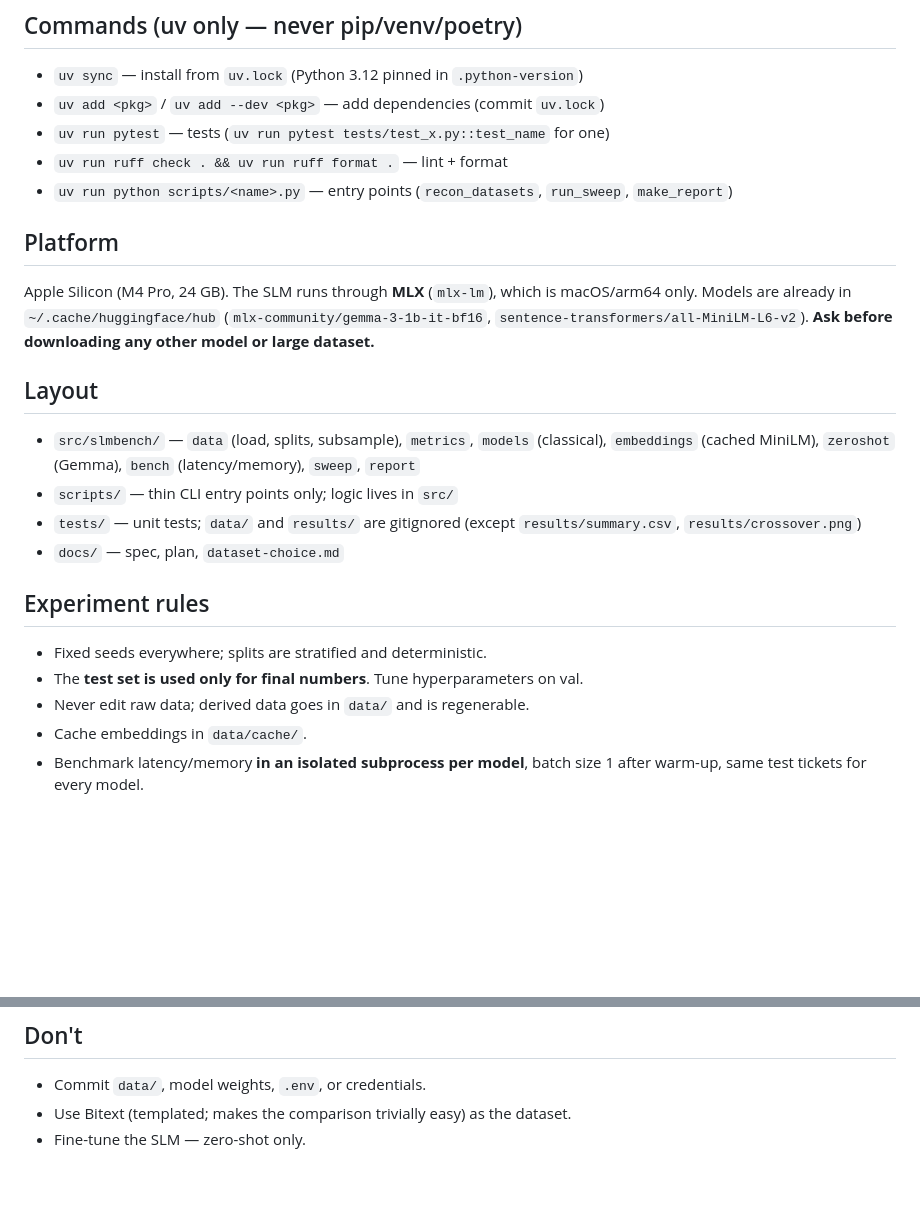
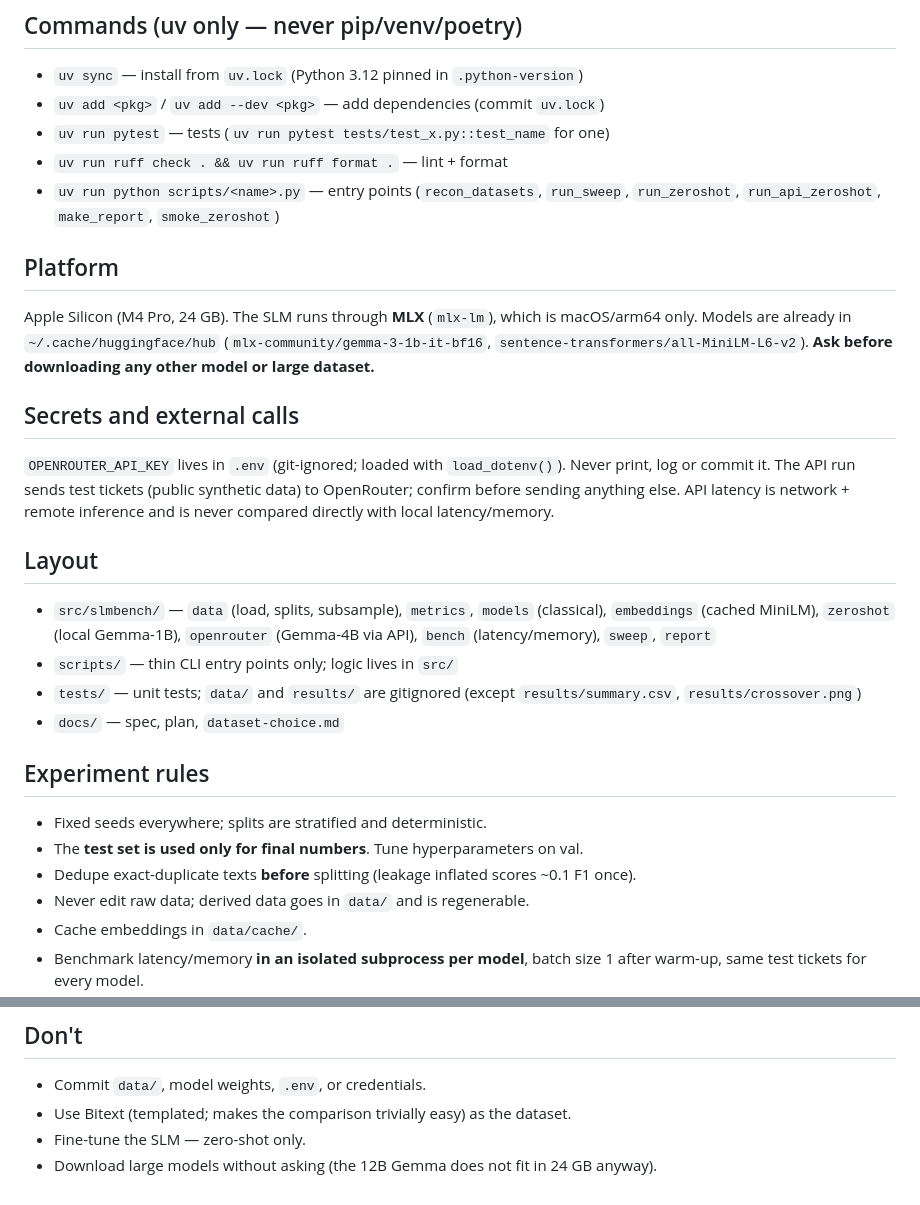
Before and after one commit to coltranetorres/slm-ml-text-classification, a Markdown page: CLAUDE.md, 2 parts joined by grey strips. GitHub-like rendering; blank space fills up the shorter version.

```diff
--- a/CLAUDE.md
+++ b/CLAUDE.md
@@ -10,16 +10,22 @@ granularities. Spec: `docs/superpowers/specs/`. Plan: `docs/superpowers/plans/`.
 - `uv add <pkg>` / `uv add --dev <pkg>` — add dependencies (commit `uv.lock`)
 - `uv run pytest` — tests (`uv run pytest tests/test_x.py::test_name` for one)
 - `uv run ruff check . && uv run ruff format .` — lint + format
-- `uv run python scripts/<name>.py` — entry points (`recon_datasets`, `run_sweep`, `make_report`)
+- `uv run python scripts/<name>.py` — entry points (`recon_datasets`, `run_sweep`, `run_zeroshot`,
+  `run_api_zeroshot`, `make_report`, `smoke_zeroshot`)
 
 ## Platform
 Apple Silicon (M4 Pro, 24 GB). The SLM runs through **MLX** (`mlx-lm`), which is macOS/arm64 only.
 Models are already in `~/.cache/huggingface/hub` (`mlx-community/gemma-3-1b-it-bf16`,
 `sentence-transformers/all-MiniLM-L6-v2`). **Ask before downloading any other model or large dataset.**
 
+## Secrets and external calls
+`OPENROUTER_API_KEY` lives in `.env` (git-ignored; loaded with `load_dotenv()`). Never print, log or commit it.
+The API run sends test tickets (public synthetic data) to OpenRouter; confirm before sending anything else.
+API latency is network + remote inference and is never compared directly with local latency/memory.
+
 ## Layout
 - `src/slmbench/` — `data` (load, splits, subsample), `metrics`, `models` (classical),
-  `embeddings` (cached MiniLM), `zeroshot` (Gemma), `bench` (latency/memory), `sweep`, `report`
+  `embeddings` (cached MiniLM), `zeroshot` (local Gemma-1B), `openrouter` (Gemma-4B via API), `bench` (latency/memory), `sweep`, `report`
 - `scripts/` — thin CLI entry points only; logic lives in `src/`
 - `tests/` — unit tests; `data/` and `results/` are gitignored (except `results/summary.csv`,
   `results/crossover.png`)
@@ -28,6 +34,7 @@ Models are already in `~/.cache/huggingface/hub` (`mlx-community/gemma-3-1b-it-b
 ## Experiment rules
 - Fixed seeds everywhere; splits are stratified and deterministic.
 - The **test set is used only for final numbers**. Tune hyperparameters on val.
+- Dedupe exact-duplicate texts **before** splitting (leakage inflated scores ~0.1 F1 once).
 - Never edit raw data; derived data goes in `data/` and is regenerable.
 - Cache embeddings in `data/cache/`.
 - Benchmark latency/memory **in an isolated subprocess per model**, batch size 1 after warm-up,
@@ -46,3 +53,4 @@ Models are already in `~/.cache/huggingface/hub` (`mlx-community/gemma-3-1b-it-b
 - Commit `data/`, model weights, `.env`, or credentials.
 - Use Bitext (templated; makes the comparison trivially easy) as the dataset.
 - Fine-tune the SLM — zero-shot only.
+- Download large models without asking (the 12B Gemma does not fit in 24 GB anyway).
```
Also changed, not shown: README.md (+77 -49 lines), docs/dataset-choice.md (+5 -2 lines), results/crossover.png, 4 other files.
